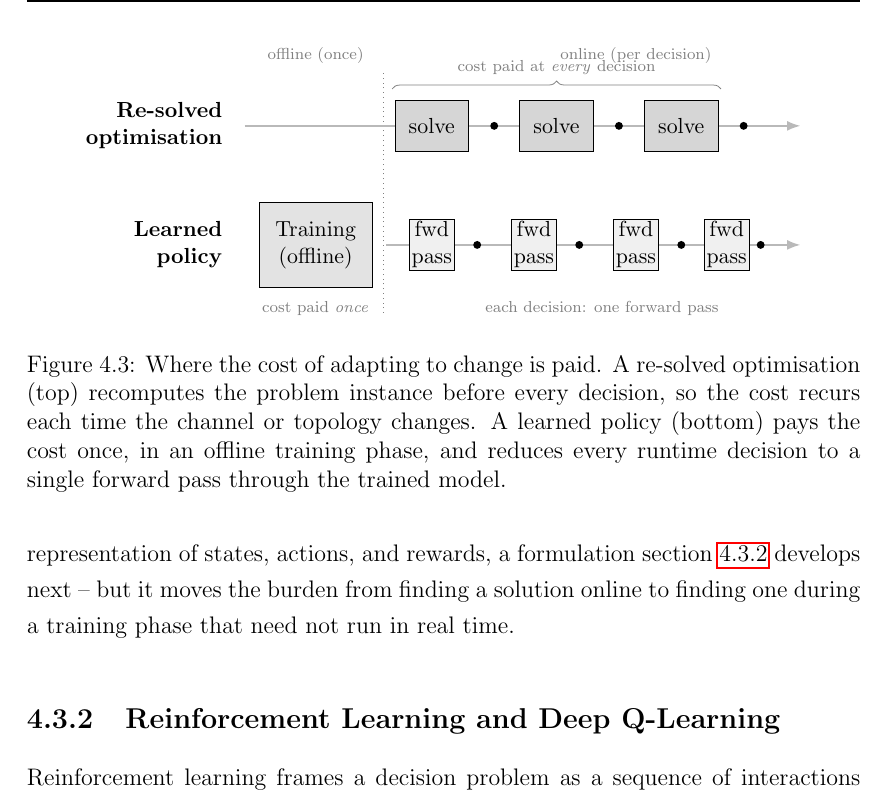
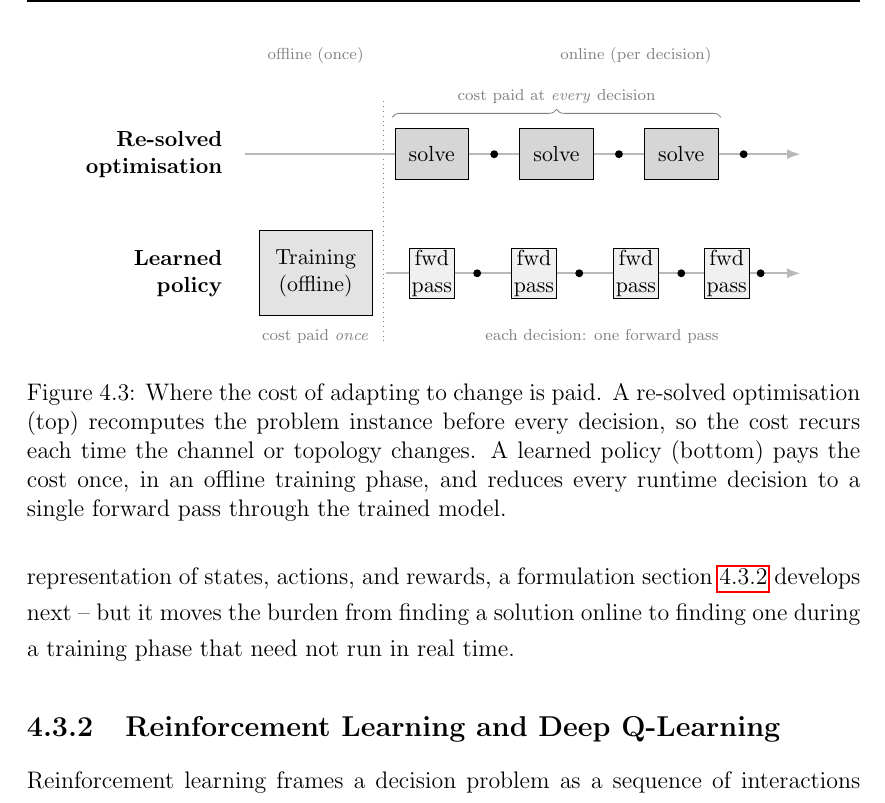
Before and after one commit to nicolasfara/phd-thesis, a LaTeX thesis (phd-thesis.tex, which reads figures/cost-shift.tex): part of page 67 of 110, cut so that both start at the same text. Compiled offline with pdfLaTeX.

Commit message:
minor updates

```diff
--- a/figures/cost-shift.tex
+++ b/figures/cost-shift.tex
@@ -11,8 +11,8 @@
 ]
 % offline | online separator
 \draw[dotted,gray] (2.55,-1.2) -- (2.55,3.1);
-\node[gray,font=\scriptsize,anchor=south] at (1.35,3.05) {offline (once)};
-\node[gray,font=\scriptsize,anchor=south] at (7.0,3.05) {online (per decision)};
+\node[gray,font=\scriptsize,anchor=south] at (1.35,3.55) {offline (once)};
+\node[gray,font=\scriptsize,anchor=south] at (7.0,3.55) {online (per decision)};
 
 % lane labels
 \node[anchor=east,align=right] at (-0.15,2.1) {\textbf{Re-solved}\\\textbf{optimisation}};
```
